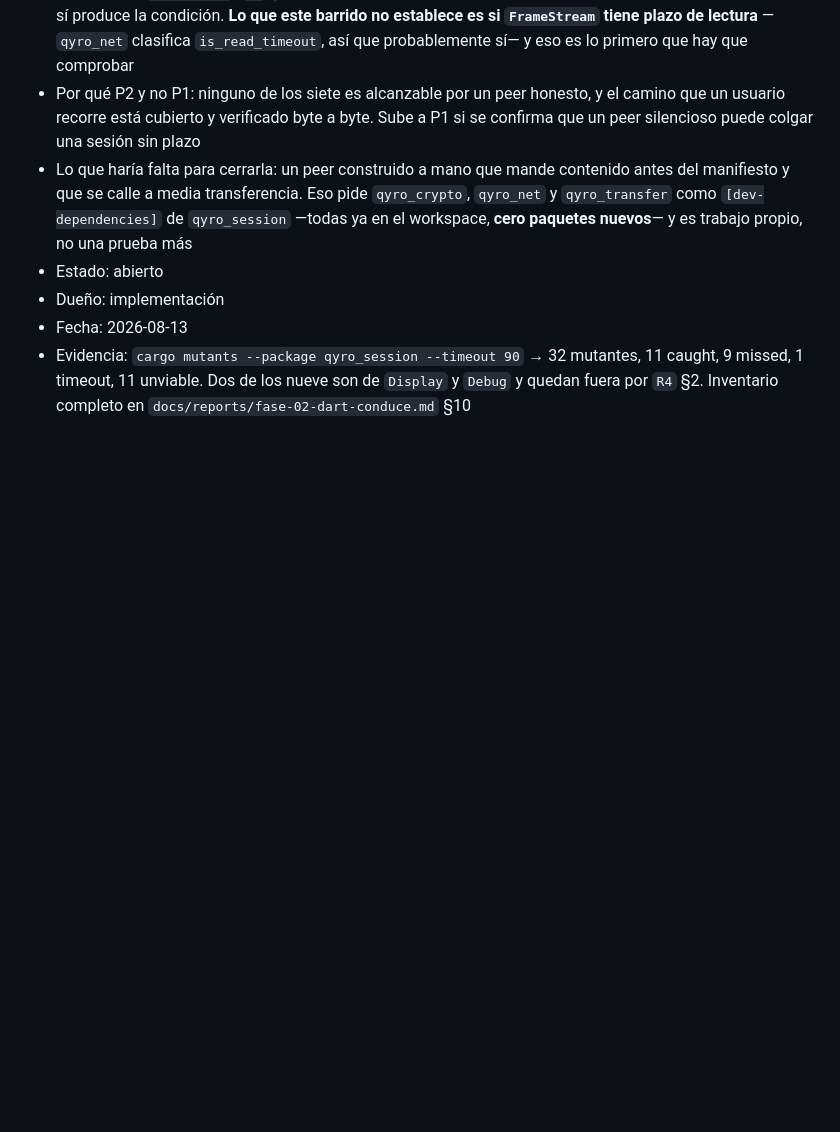
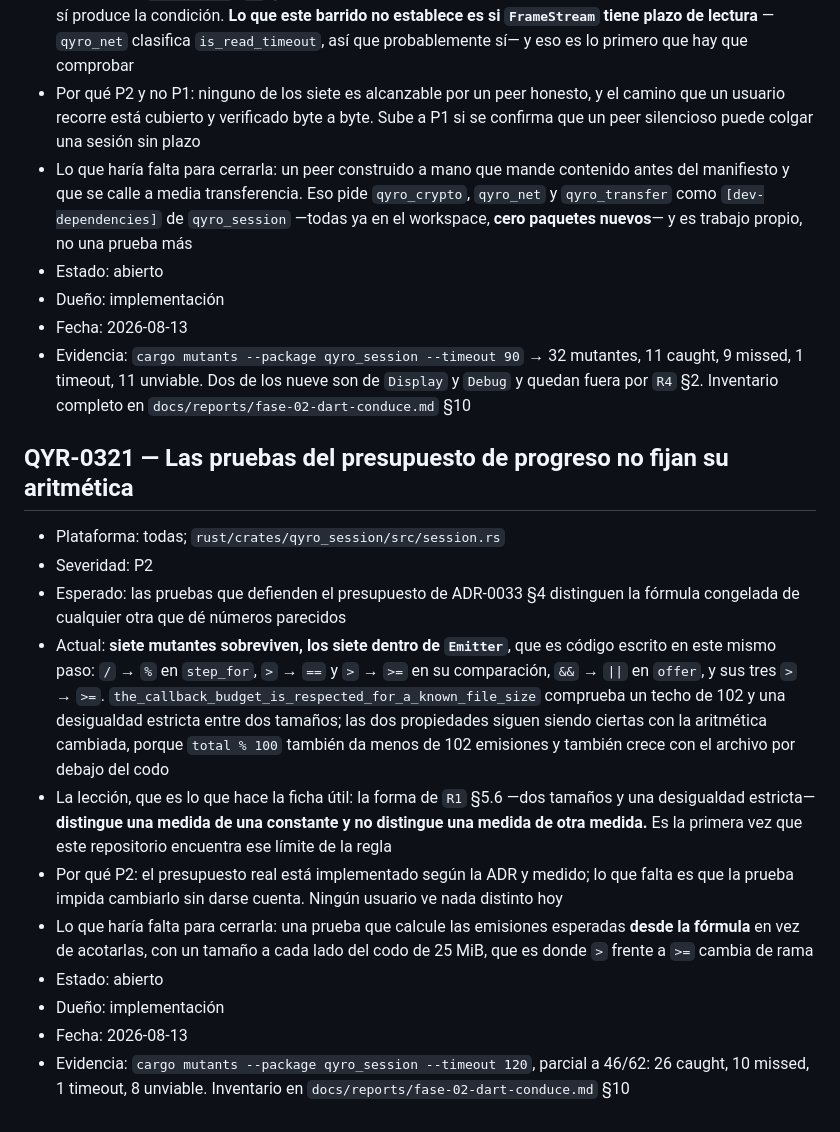
Before and after one commit to M1gu3hb/-Qyro, a Markdown page: BUGS_PENDING.md, the part around the change. Rendered like a GitHub page; blank space fills up the shorter version.

```diff
--- a/BUGS_PENDING.md
+++ b/BUGS_PENDING.md
@@ -2981,3 +2981,33 @@
   11 caught, 9 missed, 1 timeout, 11 unviable. Dos de los nueve son de `Display`
   y `Debug` y quedan fuera por `R4` §2. Inventario completo en
   `docs/reports/fase-02-dart-conduce.md` §10
+
+## QYR-0321 — Las pruebas del presupuesto de progreso no fijan su aritmética
+
+- Plataforma: todas; `rust/crates/qyro_session/src/session.rs`
+- Severidad: P2
+- Esperado: las pruebas que defienden el presupuesto de ADR-0033 §4 distinguen la
+  fórmula congelada de cualquier otra que dé números parecidos
+- Actual: **siete mutantes sobreviven, los siete dentro de `Emitter`**, que es
+  código escrito en este mismo paso: `/` → `%` en `step_for`, `>` → `==` y
+  `>` → `>=` en su comparación, `&&` → `||` en `offer`, y sus tres `>` → `>=`.
+  `the_callback_budget_is_respected_for_a_known_file_size` comprueba un techo de
+  102 y una desigualdad estricta entre dos tamaños; las dos propiedades siguen
+  siendo ciertas con la aritmética cambiada, porque `total % 100` también da
+  menos de 102 emisiones y también crece con el archivo por debajo del codo
+- La lección, que es lo que hace la ficha útil: la forma de `R1` §5.6 —dos tamaños
+  y una desigualdad estricta— **distingue una medida de una constante y no
+  distingue una medida de otra medida.** Es la primera vez que este repositorio
+  encuentra ese límite de la regla
+- Por qué P2: el presupuesto real está implementado según la ADR y medido; lo que
+  falta es que la prueba impida cambiarlo sin darse cuenta. Ningún usuario ve
+  nada distinto hoy
+- Lo que haría falta para cerrarla: una prueba que calcule las emisiones
+  esperadas **desde la fórmula** en vez de acotarlas, con un tamaño a cada lado
+  del codo de 25 MiB, que es donde `>` frente a `>=` cambia de rama
+- Estado: abierto
+- Dueño: implementación
+- Fecha: 2026-08-13
+- Evidencia: `cargo mutants --package qyro_session --timeout 120`, parcial a
+  46/62: 26 caught, 10 missed, 1 timeout, 8 unviable. Inventario en
+  `docs/reports/fase-02-dart-conduce.md` §10
```
Also changed, not shown: docs/reports/fase-02-dart-conduce.md (+43 -0 lines).
